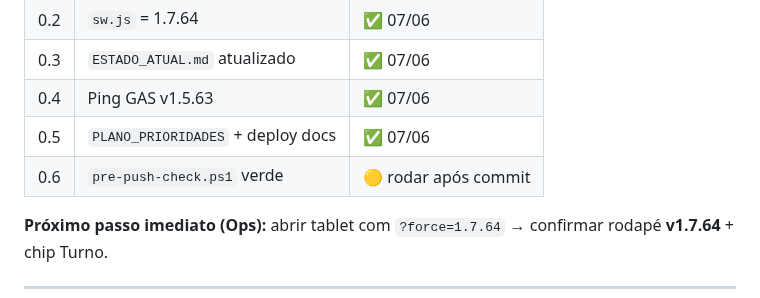
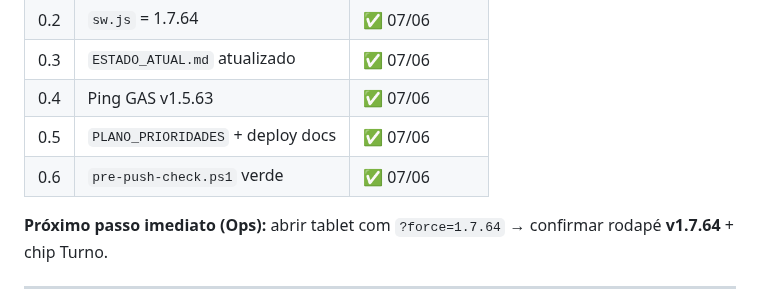
Before and after one commit to ribocg-a11y/movikids, a Markdown page: PLANO_PRIORIDADES_2026-06.md, the part around the change. Rendered like a GitHub page.

Commit message:
FASE 0: pre-push-check verde registrado no plano de prioridades.

```diff
--- a/PLANO_PRIORIDADES_2026-06.md
+++ b/PLANO_PRIORIDADES_2026-06.md
@@ -24,7 +24,7 @@
 | 0.3 | `ESTADO_ATUAL.md` atualizado | ✅ 07/06 |
 | 0.4 | Ping GAS v1.5.63 | ✅ 07/06 |
 | 0.5 | `PLANO_PRIORIDADES` + deploy docs | ✅ 07/06 |
-| 0.6 | `pre-push-check.ps1` verde | 🟡 rodar após commit |
+| 0.6 | `pre-push-check.ps1` verde | ✅ 07/06 |
 
 **Próximo passo imediato (Ops):** abrir tablet com `?force=1.7.64` → confirmar rodapé **v1.7.64** + chip Turno.
 
```
